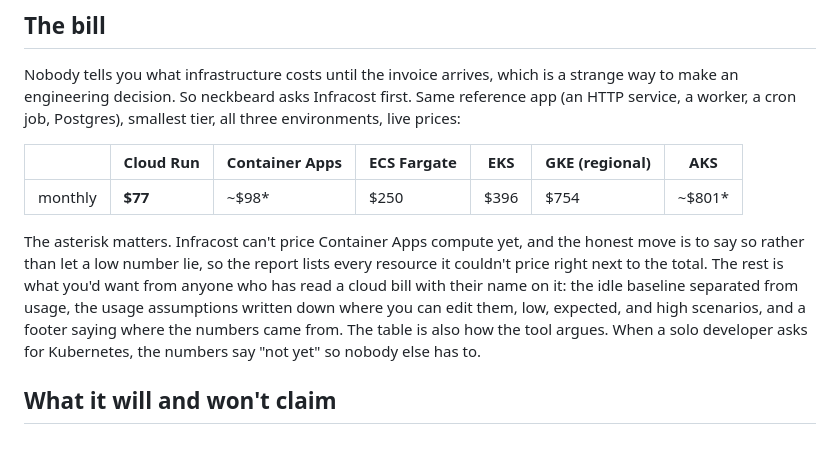
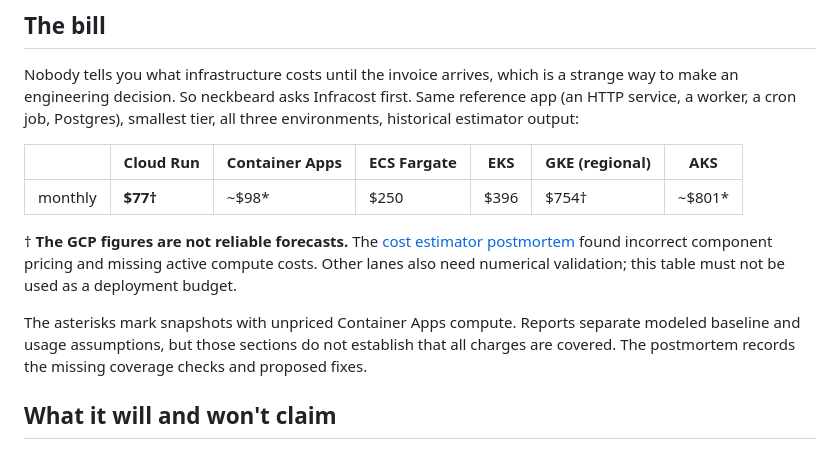
Before and after one commit to bealesh/neckbeard, a Markdown page: README.md, the part around the change. Drawn GitHub-style.

Commit message:
Flag unverified README costs and omit the live sandbox endpoint

```diff
--- a/README.md
+++ b/README.md
@@ -107,20 +107,20 @@ or cloud validation integration. Existing outputs are refused unless you use
 Nobody tells you what infrastructure costs until the invoice arrives, which is
 a strange way to make an engineering decision. So neckbeard asks Infracost
 first. Same reference app (an HTTP service, a worker, a cron job, Postgres),
-smallest tier, all three environments, live prices:
+smallest tier, all three environments, historical estimator output:
 
 | | Cloud Run | Container Apps | ECS Fargate | EKS | GKE (regional) | AKS |
 |---|---|---|---|---|---|---|
-| monthly | **$77** | ~$98\* | $250 | $396 | $754 | ~$801\* |
+| monthly | **$77†** | ~$98\* | $250 | $396 | $754† | ~$801\* |
 
-The asterisk matters. Infracost can't price Container Apps compute yet, and
-the honest move is to say so rather than let a low number lie, so the report
-lists every resource it couldn't price right next to the total. The rest is
-what you'd want from anyone who has read a cloud bill with their name on it:
-the idle baseline separated from usage, the usage assumptions written down
-where you can edit them, low, expected, and high scenarios, and a footer saying
-where the numbers came from. The table is also how the tool argues. When a solo
-developer asks for Kubernetes, the numbers say "not yet" so nobody else has to.
+† **The GCP figures are not reliable forecasts.** The [cost estimator postmortem](docs/findings/2026-10-22-cost-estimator-postmortem.md)
+found incorrect component pricing and missing active compute costs. Other lanes
+also need numerical validation; this table must not be used as a deployment budget.
+
+The asterisks mark snapshots with unpriced Container Apps compute. Reports separate
+modeled baseline and usage assumptions, but those sections do not establish that
+all charges are covered. The postmortem records the missing coverage checks and
+proposed fixes.
 
 ## What it will and won't claim
 
```
Also changed, not shown: docs/findings/2026-10-22-gcp-umami.md (+4 -3 lines).
